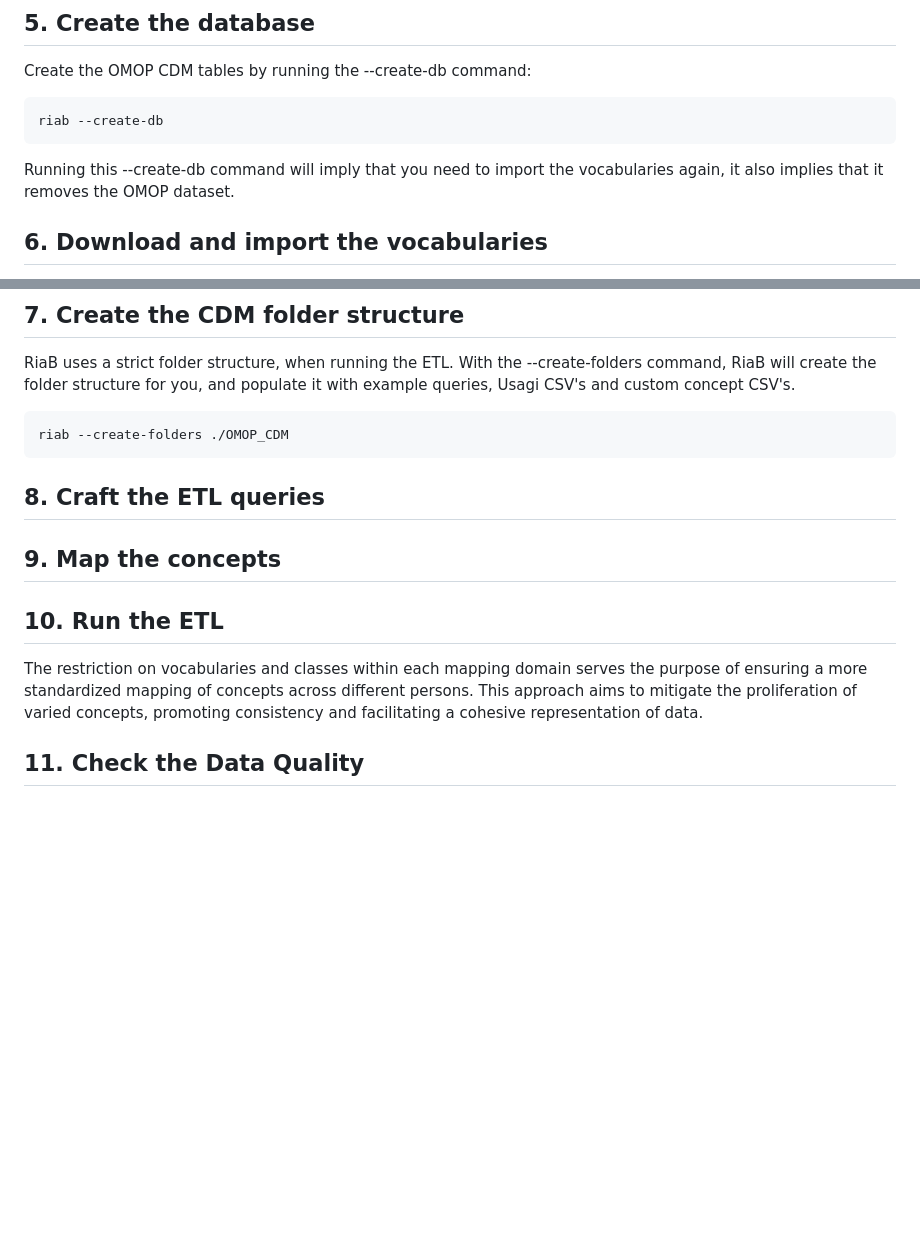
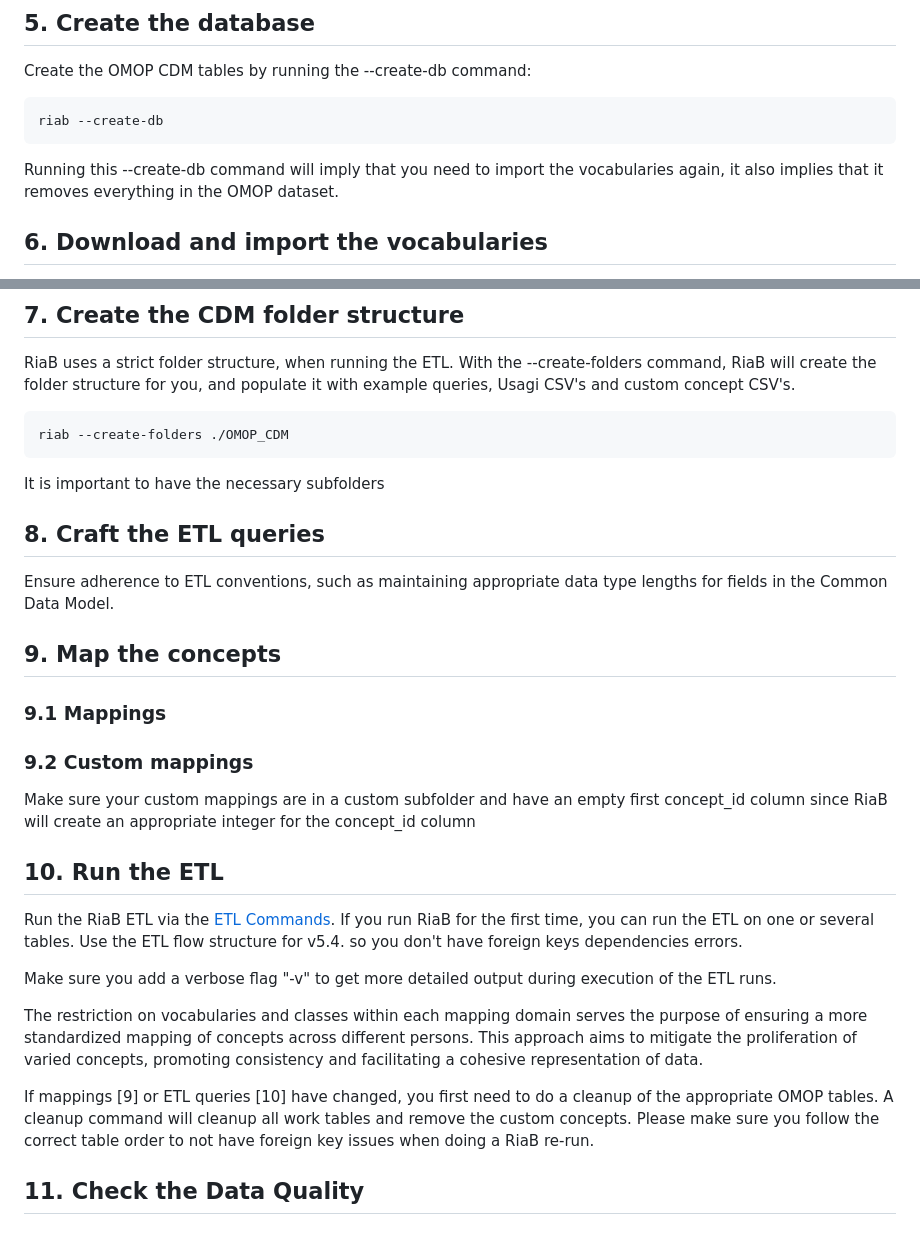
Before and after one commit to RADar-AZDelta/Rabbit-in-a-Blender, a Markdown page: docs/getting_started.md, 2 parts joined by grey strips. GitHub-like rendering; blank space fills up the shorter version.

````diff
--- a/docs/getting_started.md
+++ b/docs/getting_started.md
@@ -42,7 +42,7 @@ Create the OMOP CDM tables by running the --create-db command:
 riab --create-db
 ```
 
-Running this --create-db command will imply that you need to import the vocabularies again, it also implies that it removes the OMOP dataset.
+Running this --create-db command will imply that you need to import the vocabularies again, it also implies that it removes everything in the OMOP dataset.
 
 ## 6. Download and import the vocabularies
 
@@ -76,14 +76,26 @@ RiaB uses a strict folder structure, when running the ETL. With the --create-fol
 ```bash
 riab --create-folders ./OMOP_CDM
 ```
+It is important to have the necessary subfolders
 
 ## 8. Craft the ETL queries
 
+Ensure adherence to ETL conventions, such as maintaining appropriate data type lengths for fields in the Common Data Model.
 
 ## 9. Map the concepts
+### 9.1 Mappings
+
+### 9.2 Custom mappings
+Make sure your custom mappings are in a custom subfolder and have an empty first concept_id column since RiaB will create an appropriate integer for the concept_id column
 
 ## 10. Run the ETL
 
+Run the RiaB ETL via the [ETL Commands](cli.md). If you run RiaB for the first time, you can run the ETL on one or several tables. Use the ETL flow structure for v5.4. so you don't have foreign keys dependencies errors.
+
+Make sure you add a verbose flag "-v" to get more detailed output during execution of the ETL runs.
+
 The restriction on vocabularies and classes within each mapping domain serves the purpose of ensuring a more standardized mapping of concepts across different persons. This approach aims to mitigate the proliferation of varied concepts, promoting consistency and facilitating a cohesive representation of data.
 
+If mappings [9] or ETL queries [10] have changed, you first need to do a cleanup of the appropriate OMOP tables. A cleanup command will cleanup all work tables and remove the custom concepts. Please make sure you follow the correct table order to not have foreign key issues when doing a RiaB re-run.
+
 ## 11. Check the Data Quality
````
